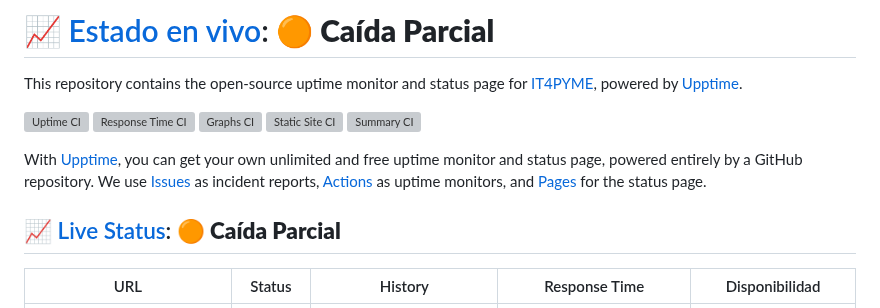
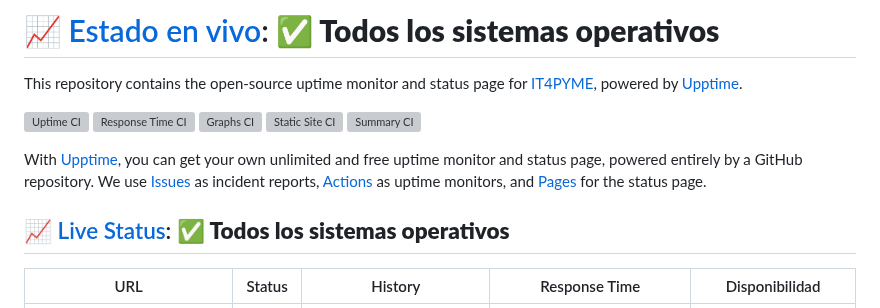
Before and after one commit to it4pyme/it4pyme-status, a Markdown page: README.md, the part around one of its changes. Drawn GitHub-style; grey boxes are pictures that could not be loaded.

Commit message:
:pencil: Update summary in README [skip ci] [upptime]

```diff
--- a/README.md
+++ b/README.md
@@ -1,4 +1,4 @@
-# [📈 Estado en vivo](https://status.it4pyme.es): <!--live status--> **🟠 Caída Parcial**
+# [📈 Estado en vivo](https://status.it4pyme.es): <!--live status--> **✅ Todos los sistemas operativos**
 
 This repository contains the open-source uptime monitor and status page for [IT4PYME](it4pyme.es), powered by [Upptime](https://github.com/upptime/upptime).
 
@@ -10,7 +10,7 @@ This repository contains the open-source uptime monitor and status page for [IT4
 
 With [Upptime](https://upptime.js.org), you can get your own unlimited and free uptime monitor and status page, powered entirely by a GitHub repository. We use [Issues](https://github.com/it4pyme/it4pyme-status/issues) as incident reports, [Actions](https://github.com/it4pyme/it4pyme-status/actions) as uptime monitors, and [Pages](https://status.it4pyme.es) for the status page.
 
-## [📈 Live Status](https://demo.upptime.js.org): <!--live status--> **🟠 Caída Parcial**
+## [📈 Live Status](https://demo.upptime.js.org): <!--live status--> **✅ Todos los sistemas operativos**
 
 <!--start: status pages-->
 <!-- This summary is generated by Upptime (https://github.com/upptime/upptime) -->
```
Also changed, not shown: other parts of README.md (+8 -8 lines).
